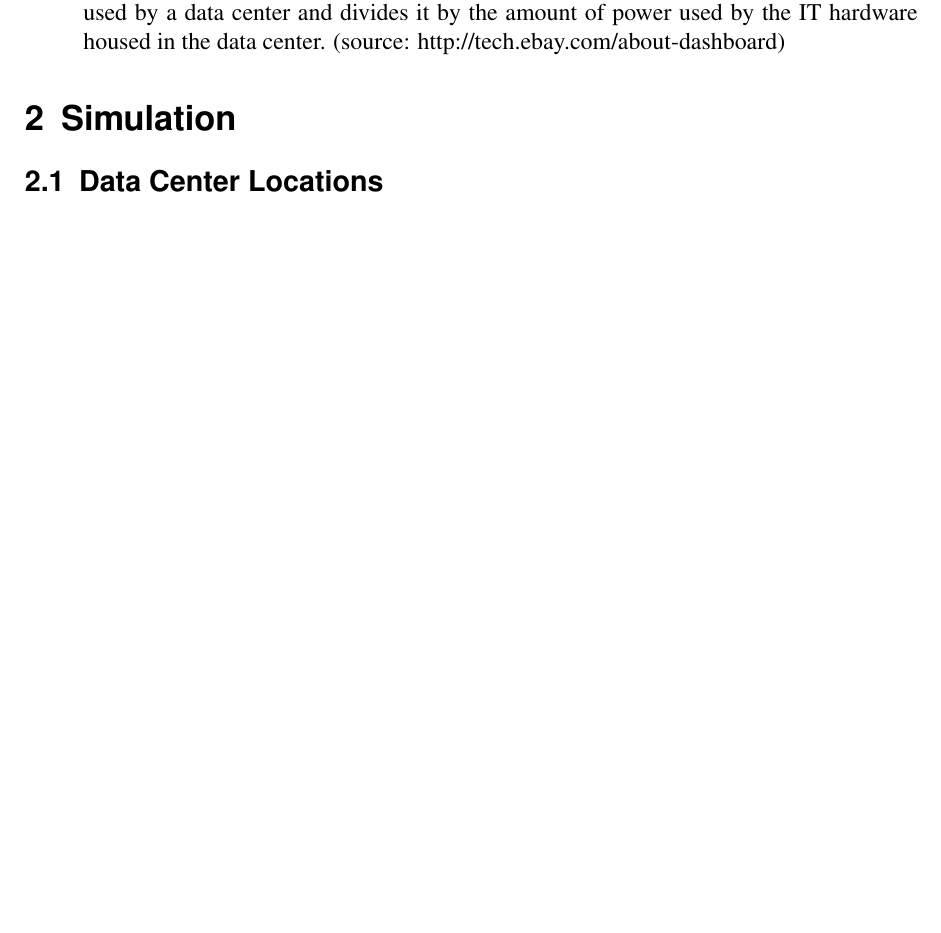
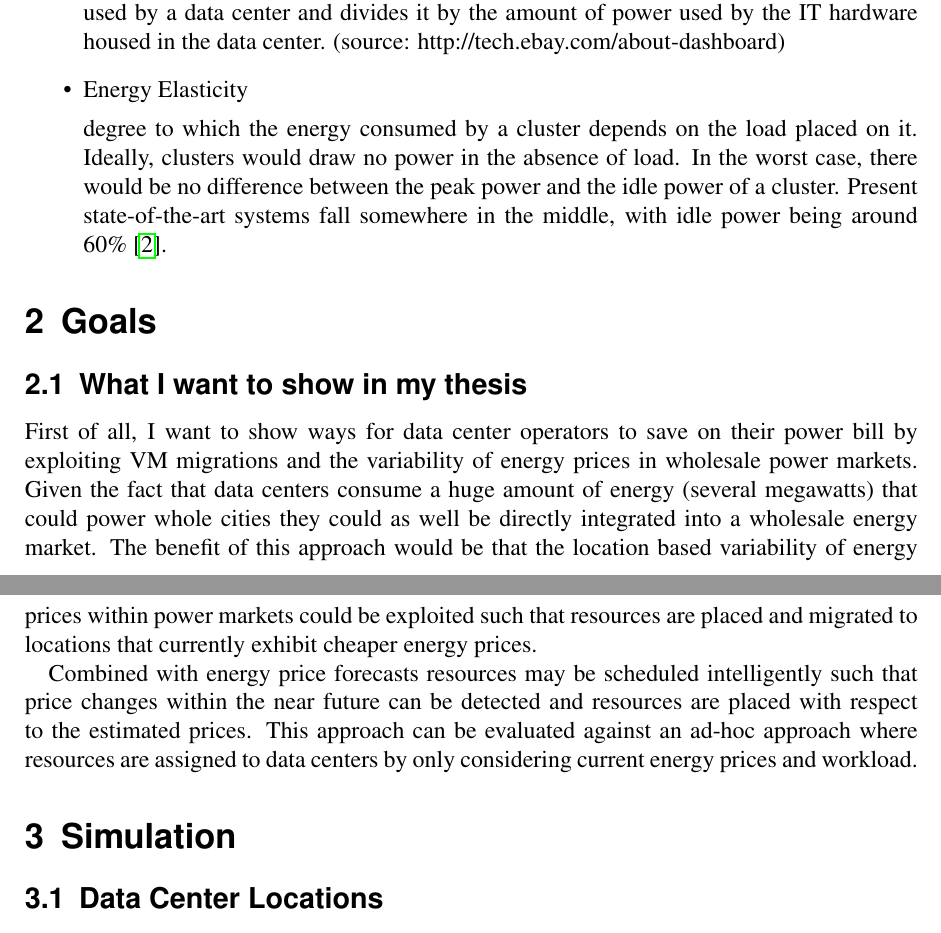
Before and after one commit to and2egg/diploma-thesis, a LaTeX document (Notes/Notes.tex): part of page 4 of 7 before the commit and two parts of pages 4 and 5 of 7 after it, the two joined at a grey line, cut so that both start at the same text, the shorter picture padded with empty space. Compiled offline with pdfLaTeX; the source files are stored in an older character set and shown here as Unicode; an older LaTeX class or package is replaced by its successor.

Commit message:
Adding goals in Notes

```diff
--- a/Notes/Notes.tex
+++ b/Notes/Notes.tex
@@ -216,7 +216,21 @@ data center. If later the prices change load will be migrated from more expensiv
 
 Developed by The Green Grid, PUE is a data center metric that takes the total power used by a data center and divides it by the amount of power used by the IT hardware housed in the data center. (source: http://tech.ebay.com/about-dashboard)
 
+\item Energy Elasticity
+
+degree to which the energy consumed by a cluster depends on the load placed on it. Ideally, clusters would draw no power in the absence of load. In the worst case, there would be no difference between the peak power and the idle power of a cluster. Present state-of-the-art systems fall somewhere in the middle, with idle power being around 60\% \cite{qureshi2009cutting}.
+
 \end{itemize}
+
+
+\section{Goals}
+
+\subsection{What I want to show in my thesis}
+
+First of all, I want to show ways for data center operators to save on their power bill by exploiting VM migrations and the variability of energy prices in wholesale power markets. Given the fact that data centers consume a huge amount of energy (several megawatts) that could power whole cities they could as well be directly integrated into a wholesale energy market. The benefit of this approach would be that the location based variability of energy prices within power markets could be exploited such that resources are placed and migrated to locations that currently exhibit cheaper energy prices.
+
+Combined with energy price forecasts resources may be scheduled intelligently such that price changes within the near future can be detected and resources are placed with respect to the estimated prices. This approach can be evaluated against an ad-hoc approach where resources are assigned to data centers by only considering current energy prices and workload.
+
 
 
 \section{Simulation}
```
Also changed, not shown: Notes/sources.bib (+10 -1 lines), 2 other files.
